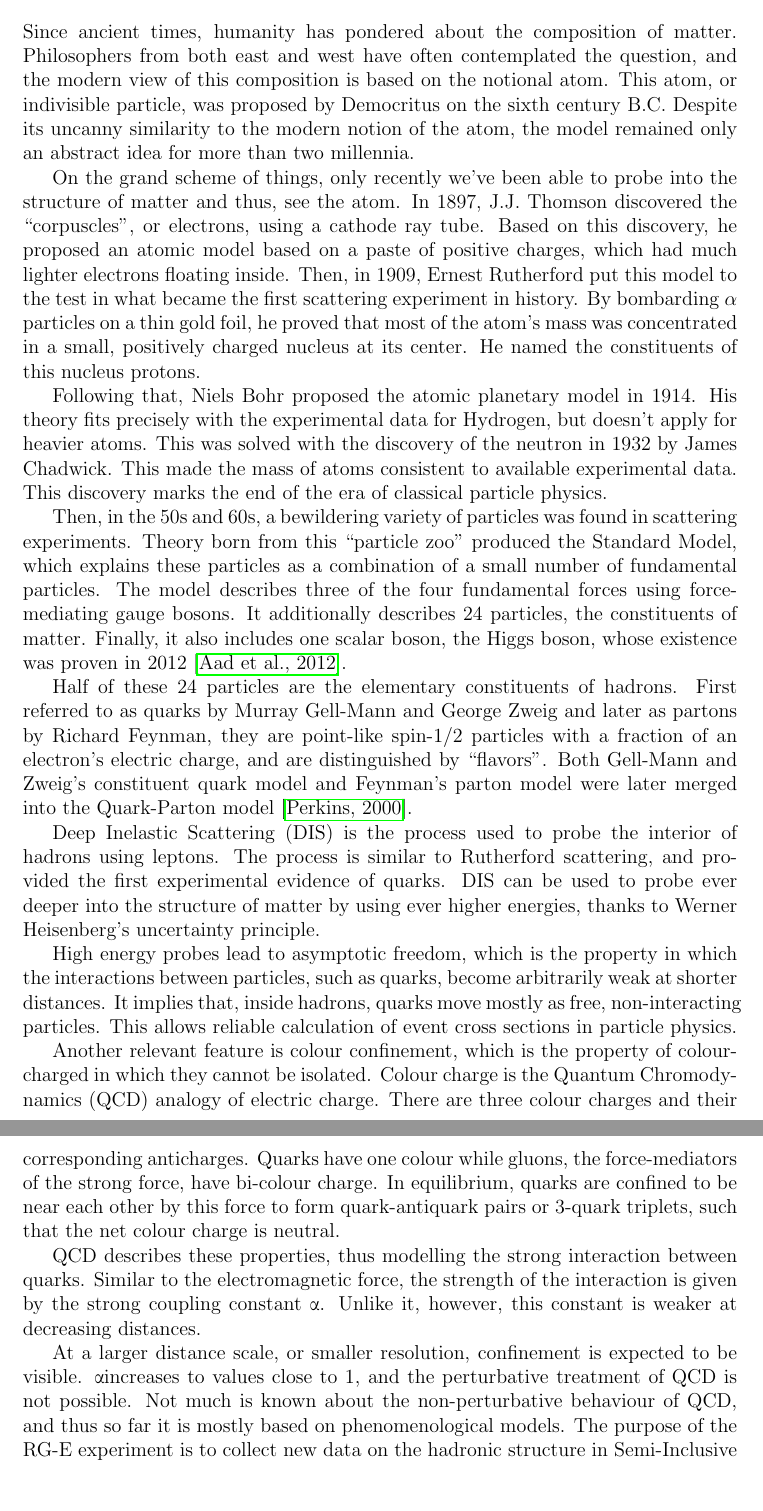
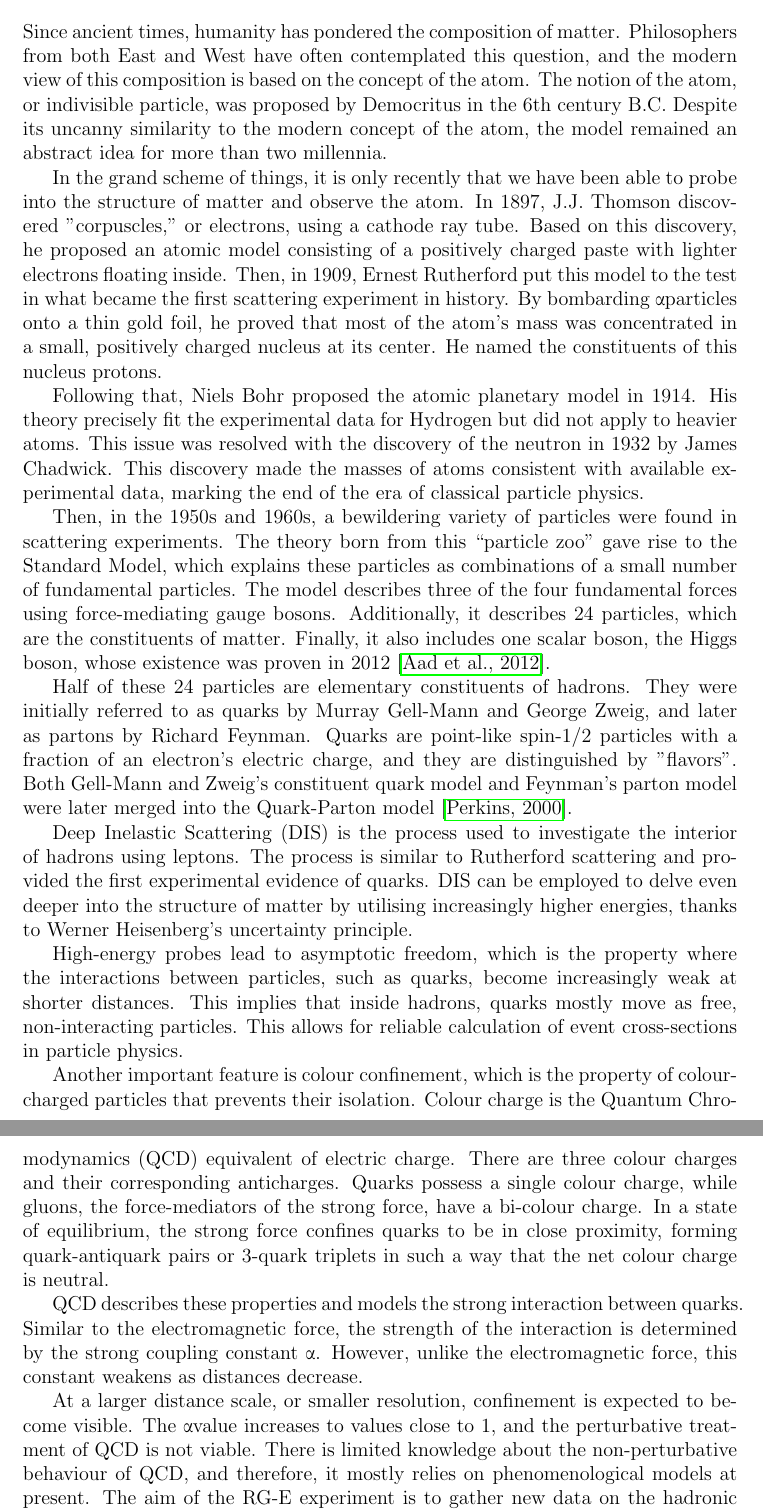
Before and after one commit to bleaktwig/msc-thesis, a LaTeX document (main.tex, which reads 10physicsmotivation/00index.tex): two parts of pages 10 and 11 of 67, joined at a grey line, cut so that both start at the same text, the shorter picture padded with empty space. Compiled offline with pdfLaTeX.

Commit message:
Proofreading 1/???

```diff
--- a/10physicsmotivation/00index.tex
+++ b/10physicsmotivation/00index.tex
@@ -1,23 +1,22 @@
 % !TEX root = ../main.tex
 \section{Physics Motivation} \label{sec::physicsmotivation}
 % --+ Classical particle physics +----------------------------------------------
-    Since ancient times, humanity has pondered about the composition of matter.
-    Philosophers from both east and west have often contemplated the question, and the modern view of this composition is based on the notional atom.
-    This atom, or indivisible particle, was proposed by Democritus on the sixth century B.C.
-    Despite its uncanny similarity to the modern notion of the atom, the model remained only an abstract idea for more than two millennia.
+    Since ancient times, humanity has pondered the composition of matter.
+    Philosophers from both East and West have often contemplated this question, and the modern view of this composition is based on the concept of the atom.
+    The notion of the atom, or indivisible particle, was proposed by Democritus in the 6th century B.C.
+    Despite its uncanny similarity to the modern concept of the atom, the model remained an abstract idea for more than two millennia.
 
-    On the grand scheme of things, only recently we've been able to probe into the structure of matter and thus, see the atom.
-    In 1897, J.J. Thomson discovered the ``corpuscles'', or electrons, using a cathode ray tube.
-    Based on this discovery, he proposed an atomic model based on a paste of positive charges, which had much lighter electrons floating inside.
+    In the grand scheme of things, it is only recently that we have been able to probe into the structure of matter and observe the atom.
+    In 1897, J.J. Thomson discovered "corpuscles," or electrons, using a cathode ray tube.
+    Based on this discovery, he proposed an atomic model consisting of a positively charged paste with lighter electrons floating inside.
     Then, in 1909, Ernest Rutherford put this model to the test in what became the first scattering experiment in history.
-    By bombarding $\alpha$ particles on a thin gold foil, he proved that most of the atom's mass was concentrated in a small, positively charged nucleus at its center.
+    By bombarding \textalpha particles onto a thin gold foil, he proved that most of the atom's mass was concentrated in a small, positively charged nucleus at its center.
     He named the constituents of this nucleus protons.
 
     Following that, Niels Bohr proposed the atomic planetary model in 1914.
-    His theory fits precisely with the experimental data for Hydrogen, but doesn't apply for heavier atoms.
-    This was solved with the discovery of the neutron in 1932 by James Chadwick.
-    This made the mass of atoms consistent to available experimental data.
-    This discovery marks the end of the era of classical particle physics.
+    His theory precisely fit the experimental data for Hydrogen but did not apply to heavier atoms.
+    This issue was resolved with the discovery of the neutron in 1932 by James Chadwick.
+    This discovery made the masses of atoms consistent with available experimental data, marking the end of the era of classical particle physics.
 
     \begin{figure}[b!]
         \centering\frame{
@@ -28,42 +27,43 @@
     \end{figure}
 
 % --+ The standard model +------------------------------------------------------
-    Then, in the 50s and 60s, a bewildering variety of particles was found in scattering experiments.
-    Theory born from this ``particle zoo'' produced the Standard Model, which explains these particles as a combination of a small number of fundamental particles.
+    Then, in the 1950s and 1960s, a bewildering variety of particles were found in scattering experiments.
+    The theory born from this ``particle zoo'' gave rise to the Standard Model, which explains these particles as combinations of a small number of fundamental particles.
     The model describes three of the four fundamental forces using force-mediating gauge bosons.
-    It additionally describes 24 particles, the constituents of matter.
+    Additionally, it describes 24 particles, which are the constituents of matter.
     Finally, it also includes one scalar boson, the Higgs boson, whose existence was proven in 2012 \cite{aad2012}.
 
-    Half of these 24 particles are the elementary constituents of hadrons.
-    First referred to as quarks by Murray Gell-Mann and George Zweig and later as partons by Richard Feynman, they are point-like spin-1/2 particles with a fraction of an electron's electric charge, and are distinguished by ``flavors''.
+    Half of these 24 particles are elementary constituents of hadrons.
+    They were initially referred to as quarks by Murray Gell-Mann and George Zweig, and later as partons by Richard Feynman.
+    Quarks are point-like spin-1/2 particles with a fraction of an electron's electric charge, and they are distinguished by "flavors".
     Both Gell-Mann and Zweig's constituent quark model and Feynman's parton model were later merged into the Quark-Parton model \cite{perkins2000}.
 
 % --+ How to study particle physics and DIS +-----------------------------------
-    Deep Inelastic Scattering (DIS) is the process used to probe the interior of hadrons using leptons.
-    The process is similar to Rutherford scattering, and provided the first experimental evidence of quarks.
-    DIS can be used to probe ever deeper into the structure of matter by using ever higher energies, thanks to Werner Heisenberg's uncertainty principle.
+    Deep Inelastic Scattering (DIS) is the process used to investigate the interior of hadrons using leptons.
+    The process is similar to Rutherford scattering and provided the first experimental evidence of quarks.
+    DIS can be employed to delve even deeper into the structure of matter by utilising increasingly higher energies, thanks to Werner Heisenberg's uncertainty principle.
 
-    High energy probes lead to asymptotic freedom, which is the property in which the interactions between particles, such as quarks, become arbitrarily weak at shorter distances.
-    It implies that, inside hadrons, quarks move mostly as free, non-interacting particles.
-    This allows reliable calculation of event cross sections in particle physics.
+    High-energy probes lead to asymptotic freedom, which is the property where the interactions between particles, such as quarks, become increasingly weak at shorter distances.
+    This implies that inside hadrons, quarks mostly move as free, non-interacting particles.
+    This allows for reliable calculation of event cross-sections in particle physics.
 
 % --+ Quantum Chromodynamics +--------------------------------------------------
-    Another relevant feature is colour confinement, which is the property of colour-charged in which they cannot be isolated.
-    Colour charge is the Quantum Chromodynamics (QCD) analogy of electric charge.
+    Another important feature is colour confinement, which is the property of colour-charged particles that prevents their isolation.
+    Colour charge is the Quantum Chromodynamics (QCD) equivalent of electric charge.
     There are three colour charges and their corresponding anticharges.
-    Quarks have one colour while gluons, the force-mediators of the strong force, have bi-colour charge.
-    In equilibrium, quarks are confined to be near each other by this force to form quark-antiquark pairs or 3-quark triplets, such that the net colour charge is neutral.
+    Quarks possess a single colour charge, while gluons, the force-mediators of the strong force, have a bi-colour charge.
+    In a state of equilibrium, the strong force confines quarks to be in close proximity, forming quark-antiquark pairs or 3-quark triplets in such a way that the net colour charge is neutral.
 
-    QCD describes these properties, thus modelling the strong interaction between quarks.
-    Similar to the electromagnetic force, the strength of the interaction is given by the strong coupling constant \textalpha.
-    Unlike it, however, this constant is weaker at decreasing distances.
+    QCD describes these properties and models the strong interaction between quarks.
+    Similar to the electromagnetic force, the strength of the interaction is determined by the strong coupling constant \textalpha.
+    However, unlike the electromagnetic force, this constant weakens as distances decrease.
 
 % --+ What is this experiment +-------------------------------------------------
-    At a larger distance scale, or smaller resolution, confinement is expected to be visible.
-    \textalpha increases to values close to 1, and the perturbative treatment of QCD is not possible.
-    Not much is known about the non-perturbative behaviour of QCD, and thus so far it is mostly based on phenomenological models.
-    The purpose of the RG-E experiment is to collect new data on the hadronic structure in Semi-Inclusive Deep Inelastic Scattering (SIDIS).
-    With this, we hope to further understand quark propagation and hadron formation.
+    At a larger distance scale, or smaller resolution, confinement is expected to become visible.
+    The \textalpha value increases to values close to 1, and the perturbative treatment of QCD is not viable.
+    There is limited knowledge about the non-perturbative behaviour of QCD, and therefore, it mostly relies on phenomenological models at present.
+    The aim of the RG-E experiment is to gather new data on the hadronic structure in Semi-Inclusive Deep Inelastic Scattering (SIDIS).
+    Through this experiment, we hope to gain further insight into quark propagation and hadron formation.
 
     \input{10physicsmotivation/10dis}
     \input{10physicsmotivation/20sidis}
```
Also changed, not shown: 00firstpages/02acknowledgements.tex (+1 -1 lines).
